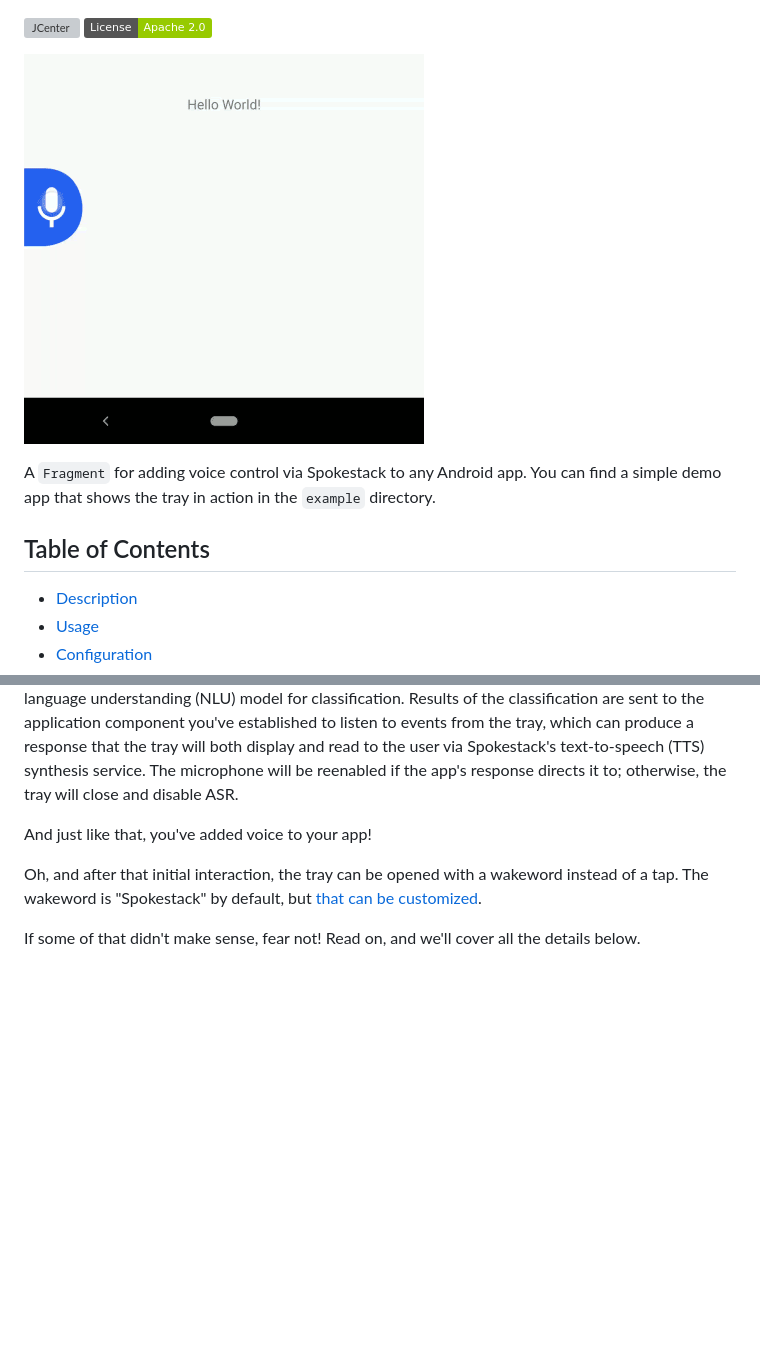
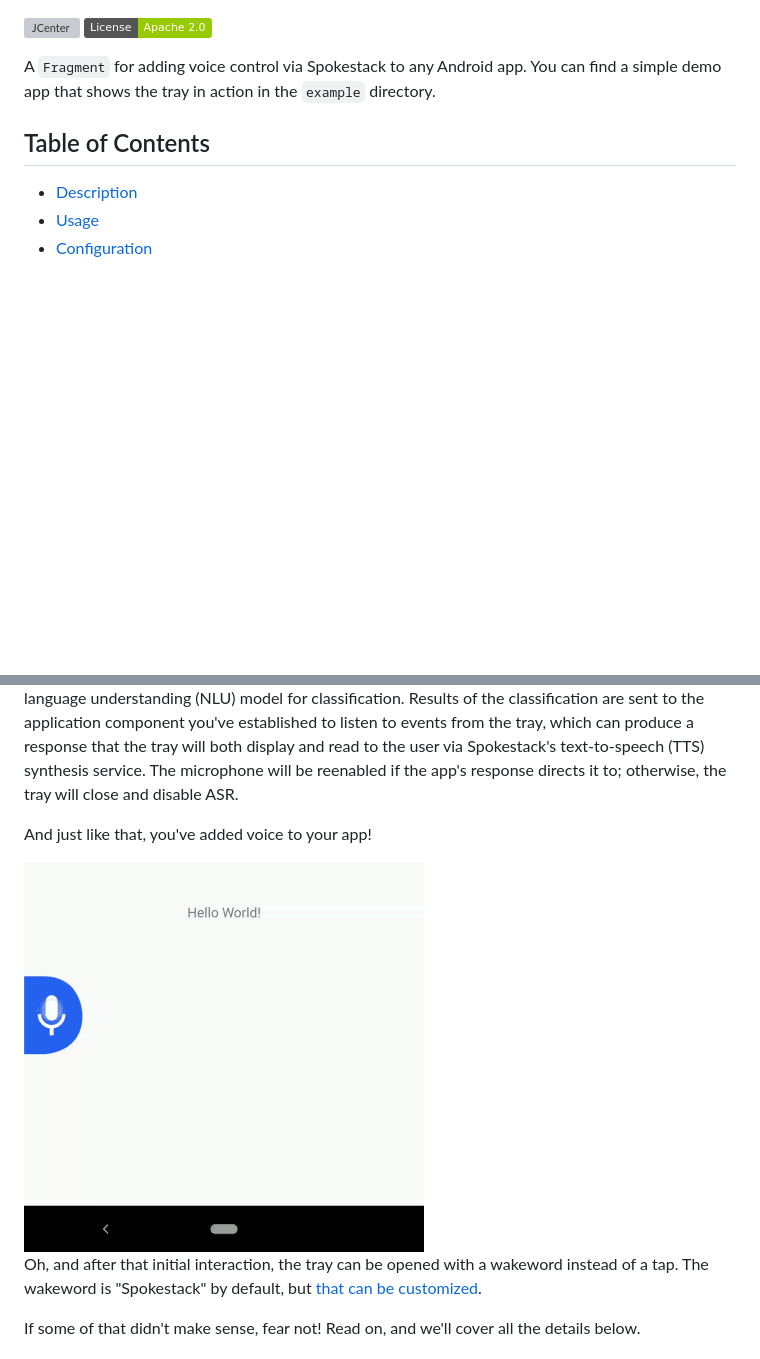
Before and after one commit to spokestack/spokestack-tray-android, a Markdown page: README.md, 2 parts joined by grey strips. Drawn GitHub-style; badges without logos; blank space fills up the shorter version; grey boxes are pictures that could not be loaded.

```diff
--- a/README.md
+++ b/README.md
@@ -2,8 +2,6 @@
 
 [ ![JCenter](https://api.bintray.com/packages/spokestack/io.spokestack/tray/images/download.svg) ](https://bintray.com/spokestack/io.spokestack/tray/_latestVersion)
 [![License](https://img.shields.io/badge/License-Apache%202.0-green.svg)](https://opensource.org/licenses/Apache-2.0)
-
-![Example app](./example/tray_demo.gif)
 
 A `Fragment` for adding voice control via Spokestack to any Android app. You can find a simple demo app that shows the tray in action in the `example` directory.
 
@@ -20,6 +18,8 @@ A `Fragment` for adding voice control via Spokestack to any Android app. You can
 When you add the Spokestack Tray Fragment to your layout, you'll get a microphone button shaped like a tab on the side of the screen (_which_ side it's on is up to you; more on that later). Tapping or dragging the tab reveals the rest of the tray, which is arranged like a messaging stream in a chat app. Opening the tray activates the microphone, and anything the user says will be sent through an automatic speech recognition (ASR) service and displayed as text. That text is then sent to a natural language understanding (NLU) model for classification. Results of the classification are sent to the application component you've established to listen to events from the tray, which can produce a response that the tray will both display and read to the user via Spokestack's text-to-speech (TTS) synthesis service. The microphone will be reenabled if the app's response directs it to; otherwise, the tray will close and disable ASR.
 
 And just like that, you've added voice to your app!
+
+<img align="center" src="./example/tray_demo.gif" alt="Example app">
 
 Oh, and after that initial interaction, the tray can be opened with a wakeword instead of a tap. The wakeword is "Spokestack" by default, but [that can be customized](https://www.spokestack.io/docs/Concepts/wakeword-models).
 
```
Also changed, not shown: other parts of README.md (+1 -1 lines), example/spokestack-tray-android.png (added).
